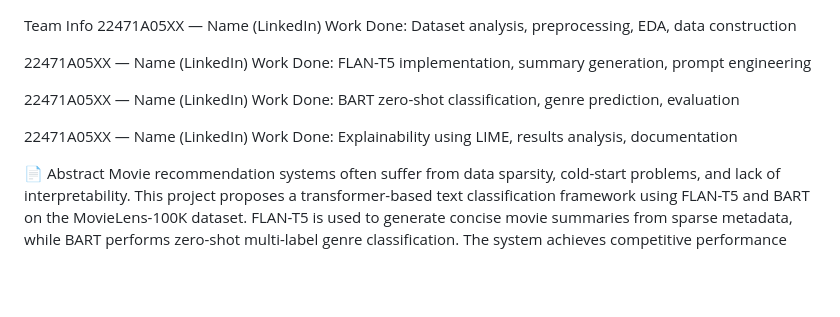
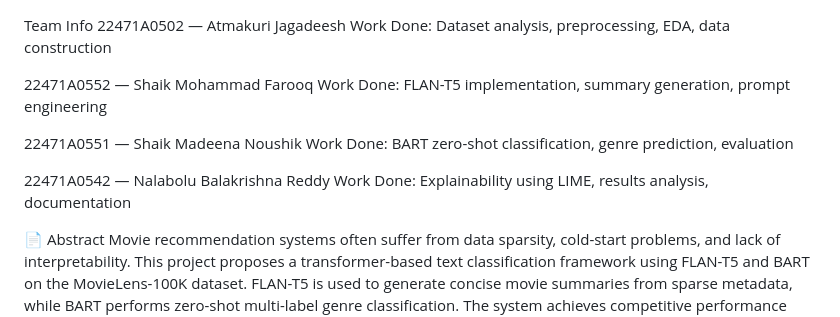
Before and after one commit to NEC-CSE-Projects-2022/AB4, a Markdown page: README.md, the part around the change. Rendered like a GitHub page; blank space fills up the shorter version.

Commit message:
Revise team info with member names and work done
Updated team member names and their contributions in the README.

```diff
--- a/README.md
+++ b/README.md
@@ -1,14 +1,14 @@
 Team Info
-22471A05XX — Name (LinkedIn)
+22471A0502 — Atmakuri Jagadeesh
 Work Done: Dataset analysis, preprocessing, EDA, data construction
 
-22471A05XX — Name (LinkedIn)
+22471A0552 — Shaik Mohammad Farooq
 Work Done: FLAN-T5 implementation, summary generation, prompt engineering
 
-22471A05XX — Name (LinkedIn)
+22471A0551 — Shaik Madeena Noushik
 Work Done: BART zero-shot classification, genre prediction, evaluation
 
-22471A05XX — Name (LinkedIn)
+22471A0542 — Nalabolu Balakrishna Reddy
 Work Done: Explainability using LIME, results analysis, documentation
 
 📄 Abstract
```
